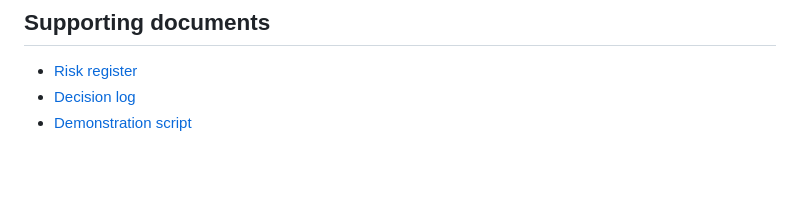
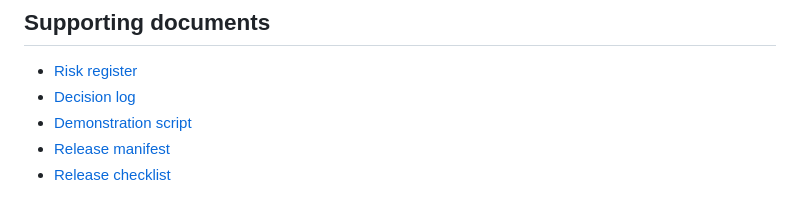
Before and after one commit to talibilat/pricing-analyst-copilot, a Markdown page: README.md, the part around the change. Drawn GitHub-style; blank space fills up the shorter version.

```diff
--- a/README.md
+++ b/README.md
@@ -315,3 +315,5 @@ It is a governed workflow in which specialist agents gather evidence, determinis
 - [Risk register](docs/risk_register.md)
 - [Decision log](docs/decision_log.md)
 - [Demonstration script](docs/demonstration_script.md)
+- [Release manifest](docs/release_manifest.md)
+- [Release checklist](docs/release_checklist.md)
```
Also changed, not shown: docs/release_checklist.md (added, +32 -0 lines).
